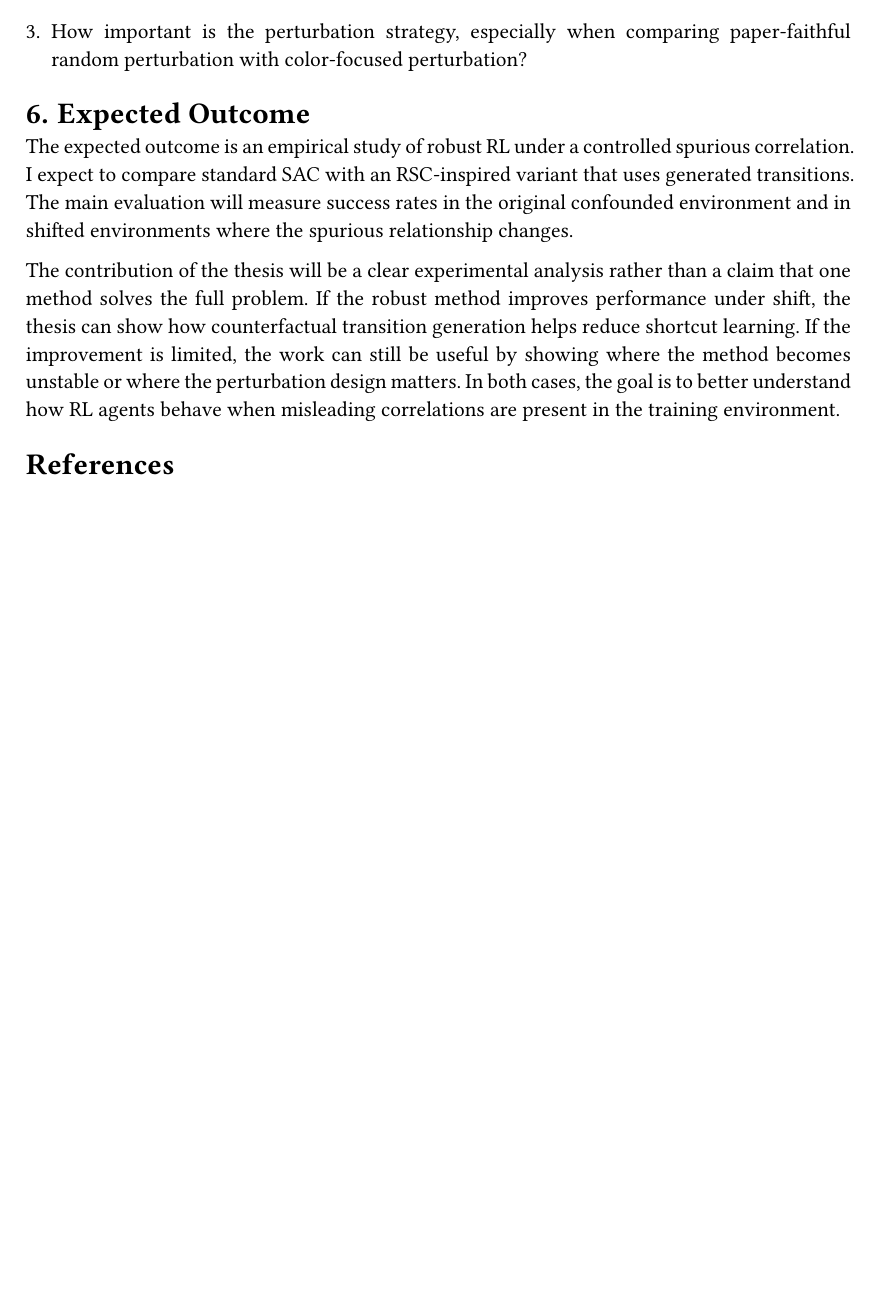
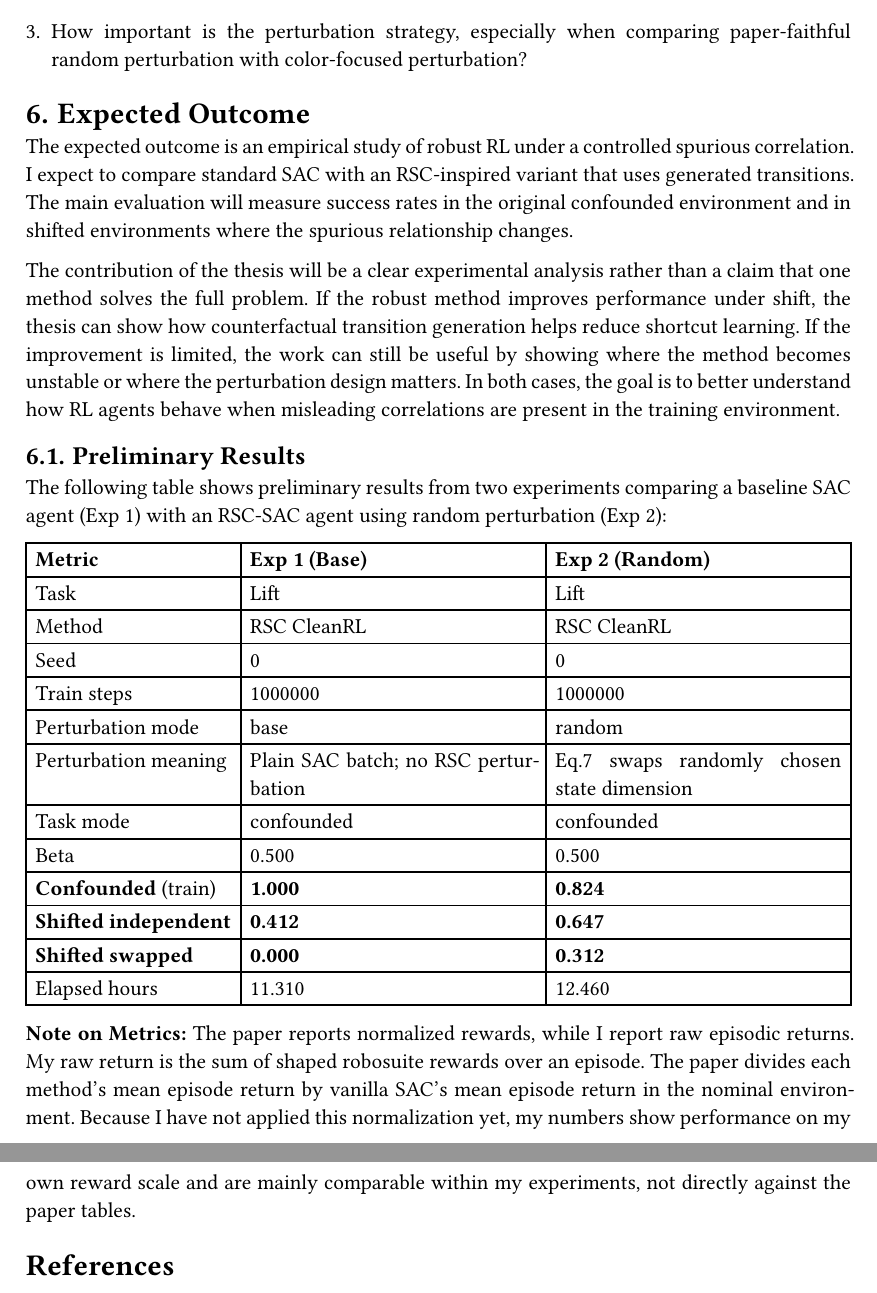
Before and after one commit to zaranix/Proposal, a Typst document (main.typ): part of page 4 of 4 before the commit and two parts of pages 4 and 5 of 5 after it, the two joined at a grey line, cut so that both start at the same text, the shorter picture padded with empty space. The pictures show the PDF file main.pdf that the author committed with the source.

Commit message:
Refinement

```diff
--- a/main.typ
+++ b/main.typ
@@ -142,4 +142,27 @@ The expected outcome is an empirical study of robust RL under a controlled spuri
 
 The contribution of the thesis will be a clear experimental analysis rather than a claim that one method solves the full problem. If the robust method improves performance under shift, the thesis can show how counterfactual transition generation helps reduce shortcut learning. If the improvement is limited, the work can still be useful by showing where the method becomes unstable or where the perturbation design matters. In both cases, the goal is to better understand how RL agents behave when misleading correlations are present in the training environment.
 
+== Preliminary Results
+
+The following table shows preliminary results from two experiments comparing a baseline SAC agent (Exp 1) with an RSC-SAC agent using random perturbation (Exp 2):
+
+#table(
+  columns: 3,
+  [*Metric*], [*Exp 1 (Base)*], [*Exp 2 (Random)*],
+  [Task], [Lift], [Lift],
+  [Method], [RSC CleanRL], [RSC CleanRL],
+  [Seed], [0], [0],
+  [Train steps], [1000000], [1000000],
+  [Perturbation mode], [base], [random],
+  [Perturbation meaning], [Plain SAC batch; no RSC perturbation], [Eq.7 swaps randomly chosen state dimension],
+  [Task mode], [confounded], [confounded],
+  [Beta], [0.500], [0.500],
+  [*Confounded* (train)], [*1.000*], [*0.824*],
+  [*Shifted independent*], [*0.412*], [*0.647*],
+  [*Shifted swapped*], [*0.000*], [*0.312*],
+  [Elapsed hours], [11.310], [12.460],
+)
+
+*Note on Metrics:* The paper reports normalized rewards, while I report raw episodic returns. My raw return is the sum of shaped robosuite rewards over an episode. The paper divides each method's mean episode return by vanilla SAC's mean episode return in the nominal environment. Because I have not applied this normalization yet, my numbers show performance on my own reward scale and are mainly comparable within my experiments, not directly against the paper tables.
+
 #bibliography("bib.yaml", title: "References")
```
Also changed, not shown: main.pdf.
